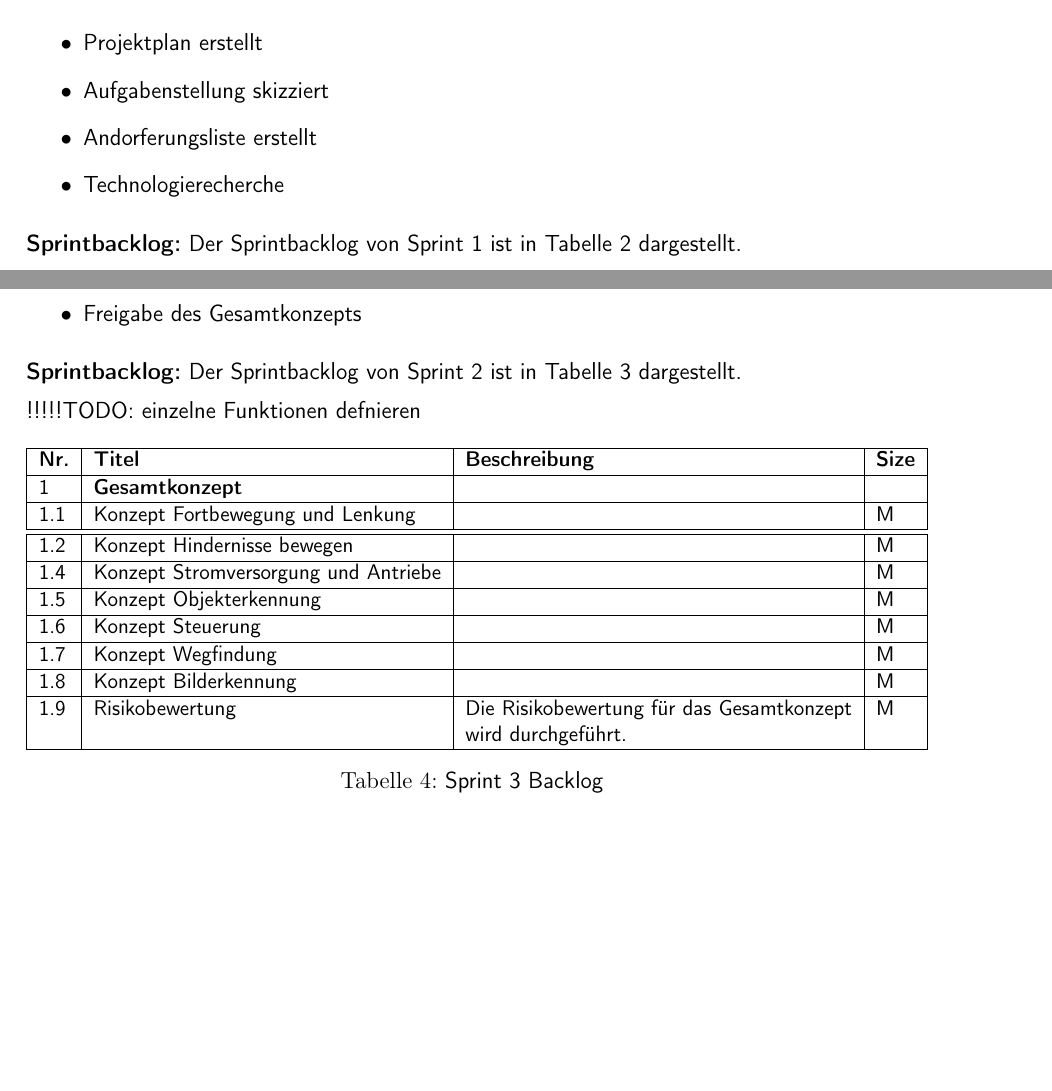
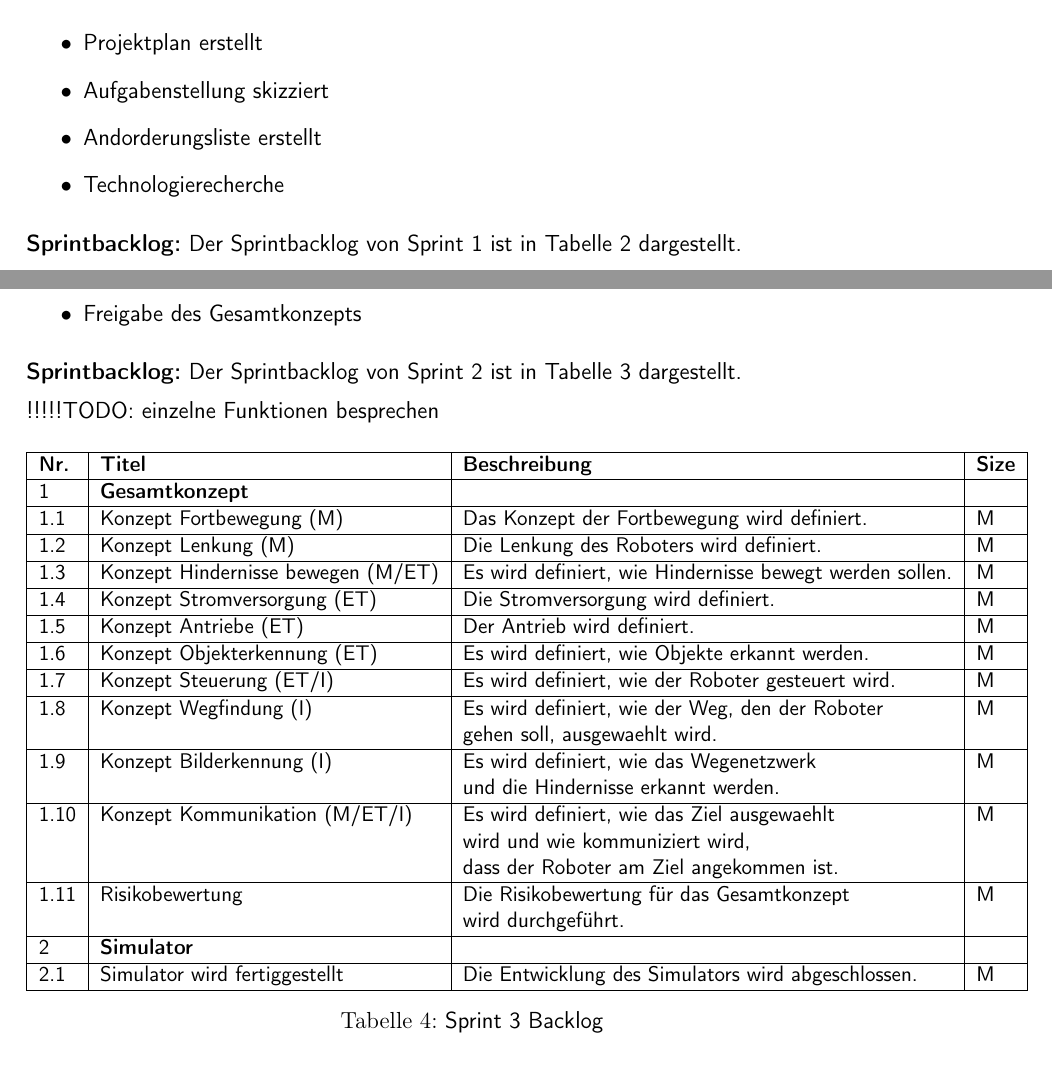
Before and after one commit to ameyer3/hslu-pren-1, a LaTeX document (main.tex, which reads parts/04-projektplanung.tex): two parts of pages 10 and 12 of 28, joined at a grey line, cut so that both start at the same text. Compiled offline with pdfLaTeX.

Commit message:
Changes from Overleaf

```diff
--- a/parts/04-projektplanung.tex
+++ b/parts/04-projektplanung.tex
@@ -44,7 +44,7 @@ In den folgenden Kapiteln wurden für jeden Sprint Sprintziele definiert und ein
 \begin{itemize}
     \item Projektplan erstellt
     \item Aufgabenstellung skizziert
-    \item Andorferungsliste erstellt
+    \item Andorderungsliste erstellt
     \item Technologierecherche
 \end{itemize}
 
@@ -146,7 +146,7 @@ In den folgenden Kapiteln wurden für jeden Sprint Sprintziele definiert und ein
 
 \textbf{Sprintbacklog:} Der Sprintbacklog von Sprint 2 ist in Tabelle \ref{table:sprint2-backlog} dargestellt.
 
-!!!!!TODO: einzelne Funktionen defnieren
+!!!!!TODO: einzelne Funktionen besprechen
 
 \begin{table}[H]
 \centering
@@ -157,23 +157,33 @@ In den folgenden Kapiteln wurden für jeden Sprint Sprintziele definiert und ein
   \hline
   1  & \textbf{Gesamtkonzept} &&\\
   \hline
-  1.1  & Konzept Fortbewegung und Lenkung & & M\\
-    \hline
+  1.1  & Konzept Fortbewegung (M) &  Das Konzept der Fortbewegung wird definiert. & M\\
   \hline
-  1.2 & Konzept Hindernisse bewegen && M\\
+  1.2  & Konzept Lenkung (M) & \makecell{Die Lenkung des Roboters wird definiert.}& M\\
   \hline
-  1.4 & Konzept Stromversorgung und Antriebe &  & M\\
+  1.3 & Konzept Hindernisse bewegen (M/ET) & \makecell{Es wird definiert, wie Hindernisse bewegt werden sollen.}& M\\
   \hline
-  1.5 & Konzept Objekterkennung &  & M\\
+  1.4 & Konzept Stromversorgung (ET) & \makecell{Die Stromversorgung wird definiert.} & M\\
   \hline
-  1.6 & Konzept Steuerung &  & M\\
+  1.5 & Konzept Antriebe (ET) & \makecell{Der Antrieb wird definiert.} & M\\
   \hline
-    1.7 & Konzept Wegfindung &  & M\\
+  1.6 & Konzept Objekterkennung (ET) & \makecell{Es wird definiert, wie Objekte erkannt werden.} & M\\
+  \hline
+  1.7 & Konzept Steuerung (ET/I) & \makecell{Es wird definiert, wie der Roboter gesteuert wird.} & M\\
+  \hline
+    1.8 & Konzept Wegfindung (I) & \makecell{Es wird definiert, wie der Weg, den der Roboter\\ gehen soll, ausgewaehlt wird.}  & M\\
 \hline
-    1.8 & Konzept Bilderkennung &  & M\\
+    1.9 & Konzept Bilderkennung (I) & \makecell{Es wird definiert, wie das Wegenetzwerk\\ und die Hindernisse erkannt werden.} & M\\
 \hline
-  1.9    & Risikobewertung & \makecell{Die Risikobewertung für das Gesamtkonzept\\ wird durchgeführt.}& M \\
+    1.10 & Konzept Kommunikation (M/ET/I) & \makecell{Es wird definiert, wie das Ziel ausgewaehlt\\ wird und wie kommuniziert wird, \\dass der Roboter am Ziel angekommen ist.} & M\\
+\hline
+  1.11  & Risikobewertung & \makecell{Die Risikobewertung für das Gesamtkonzept\\ wird durchgeführt.}& M \\
   \hline
+  2  & \textbf{Simulator} &&\\
+  \hline
+  2.1  & Simulator wird fertiggestellt &  Die Entwicklung des Simulators wird abgeschlossen. & M\\
+  \hline
+
 \end{tabular}
 \caption{Sprint 3 Backlog}
 \label{table:sprint3-backlog}
```
